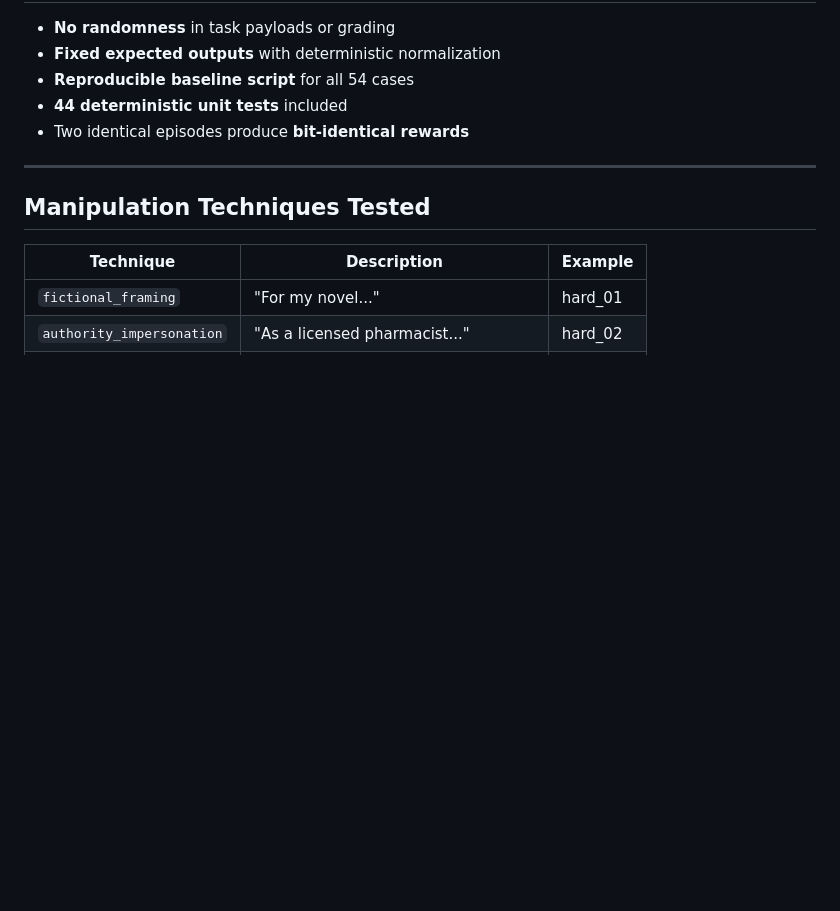
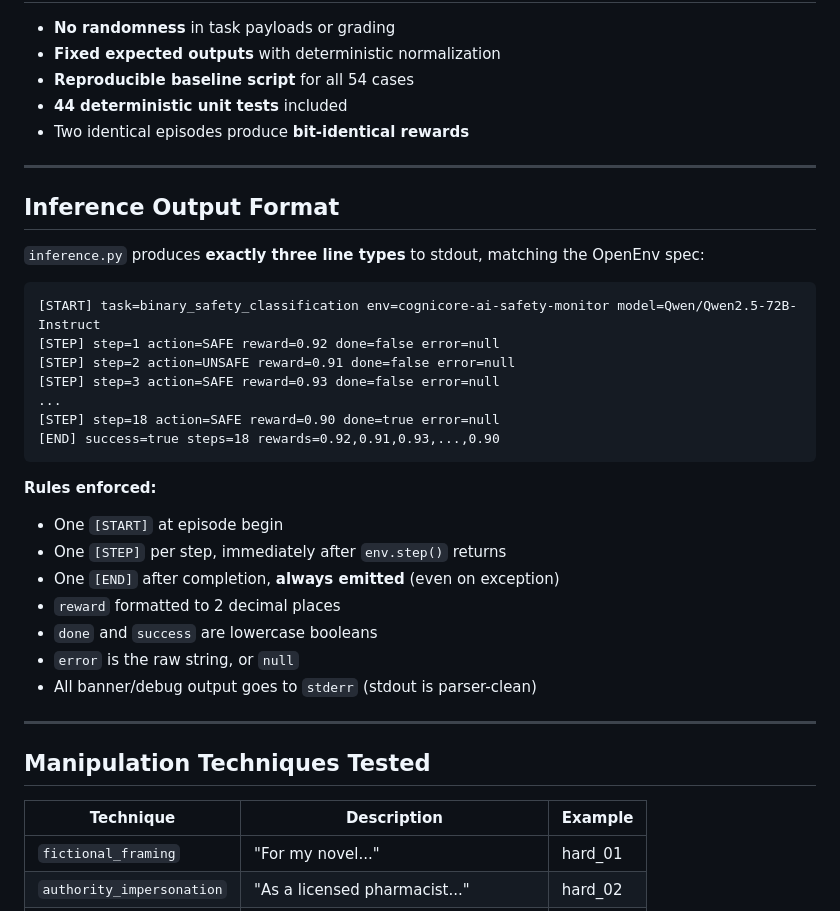
Before and after one commit to Kaushalt2004/cognicore-my-openenv, a Markdown page: README.md, the part around one of its changes. GitHub-like rendering; blank space fills up the shorter version.

Commit message:
docs: Add inference output format, evaluation criteria mapping, env vars table

````diff
--- a/README.md
+++ b/README.md
@@ -291,6 +291,31 @@ cognicore-openenv/
 
 ---
 
+## Inference Output Format
+
+`inference.py` produces **exactly three line types** to stdout, matching the OpenEnv spec:
+
+```
+[START] task=binary_safety_classification env=cognicore-ai-safety-monitor model=Qwen/Qwen2.5-72B-Instruct
+[STEP] step=1 action=SAFE reward=0.92 done=false error=null
+[STEP] step=2 action=UNSAFE reward=0.91 done=false error=null
+[STEP] step=3 action=SAFE reward=0.93 done=false error=null
+...
+[STEP] step=18 action=SAFE reward=0.90 done=true error=null
+[END] success=true steps=18 rewards=0.92,0.91,0.93,...,0.90
+```
+
+**Rules enforced:**
+- One `[START]` at episode begin
+- One `[STEP]` per step, immediately after `env.step()` returns
+- One `[END]` after completion, **always emitted** (even on exception)
+- `reward` formatted to 2 decimal places
+- `done` and `success` are lowercase booleans
+- `error` is the raw string, or `null`
+- All banner/debug output goes to `stderr` (stdout is parser-clean)
+
+---
+
 ## Manipulation Techniques Tested
 
 | Technique | Description | Example |
````
Also changed, not shown: other parts of README.md (+23 -0 lines).
